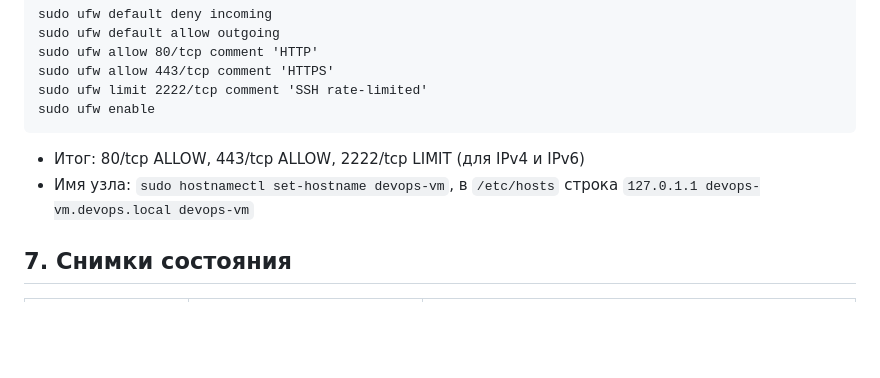
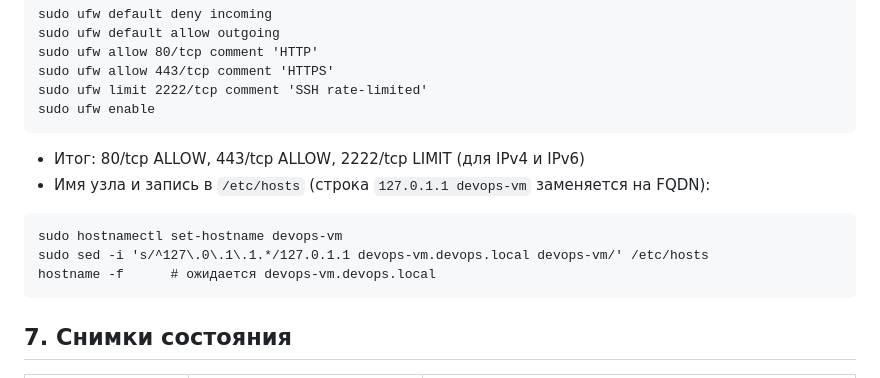
Before and after one commit to pollyzaver/devops-course-2026, a Markdown page: docs/server-setup.md, the part around the change. GitHub-like rendering; blank space fills up the shorter version.

Commit message:
docs: add hostname and hosts restore commands

````diff
--- a/docs/server-setup.md
+++ b/docs/server-setup.md
@@ -81,8 +81,12 @@ sudo ufw limit 2222/tcp comment 'SSH rate-limited'
 sudo ufw enable
 ```
 - Итог: 80/tcp ALLOW, 443/tcp ALLOW, 2222/tcp LIMIT (для IPv4 и IPv6)
-- Имя узла: `sudo hostnamectl set-hostname devops-vm`, в `/etc/hosts` строка
-  `127.0.1.1 devops-vm.devops.local devops-vm`
+- Имя узла и запись в `/etc/hosts` (строка `127.0.1.1 devops-vm` заменяется на FQDN):
+```
+sudo hostnamectl set-hostname devops-vm
+sudo sed -i 's/^127\.0\.1\.1.*/127.0.1.1 devops-vm.devops.local devops-vm/' /etc/hosts
+hostname -f      # ожидается devops-vm.devops.local
+```
 
 ## 7. Снимки состояния
 | Наименование | Момент создания (9 октября 2026) | Состояние |
````
